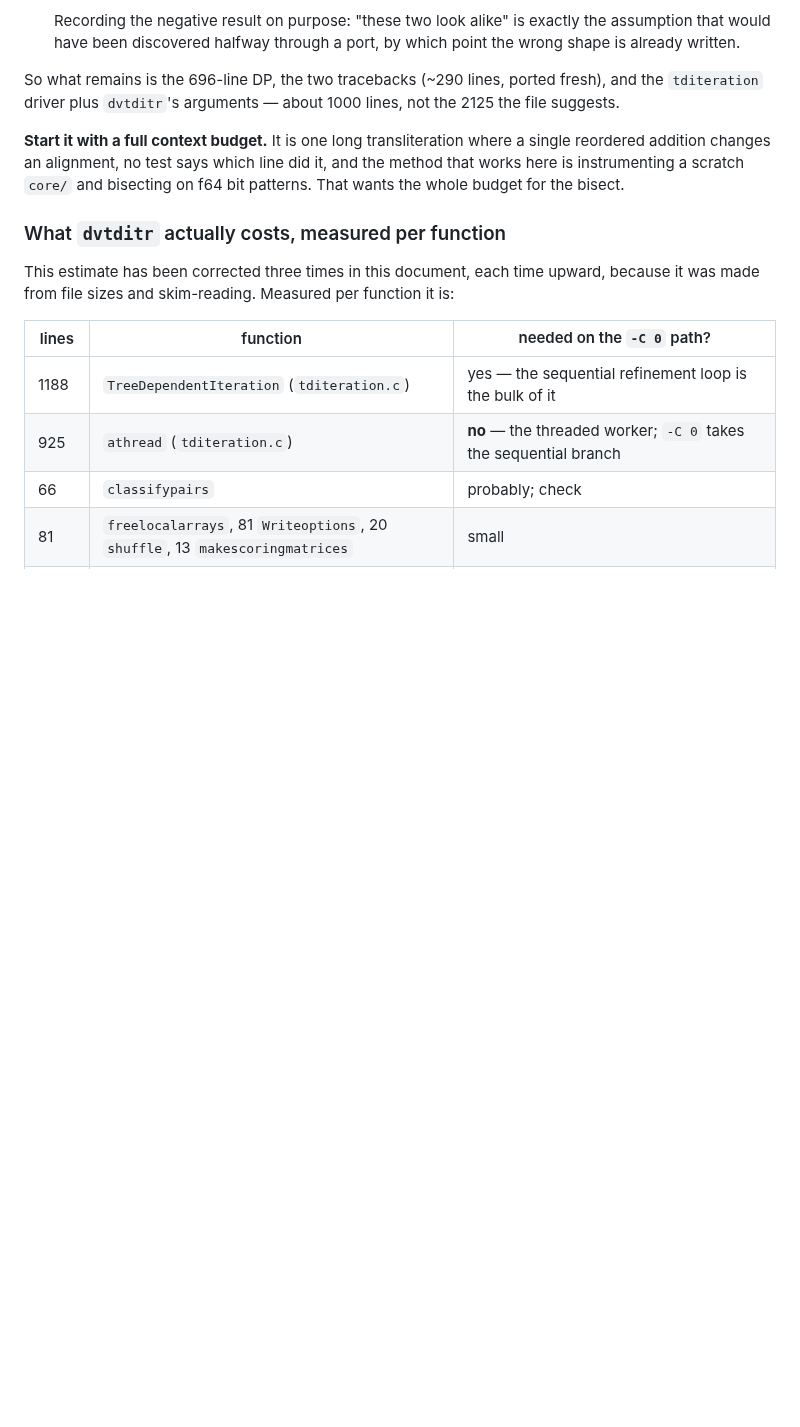
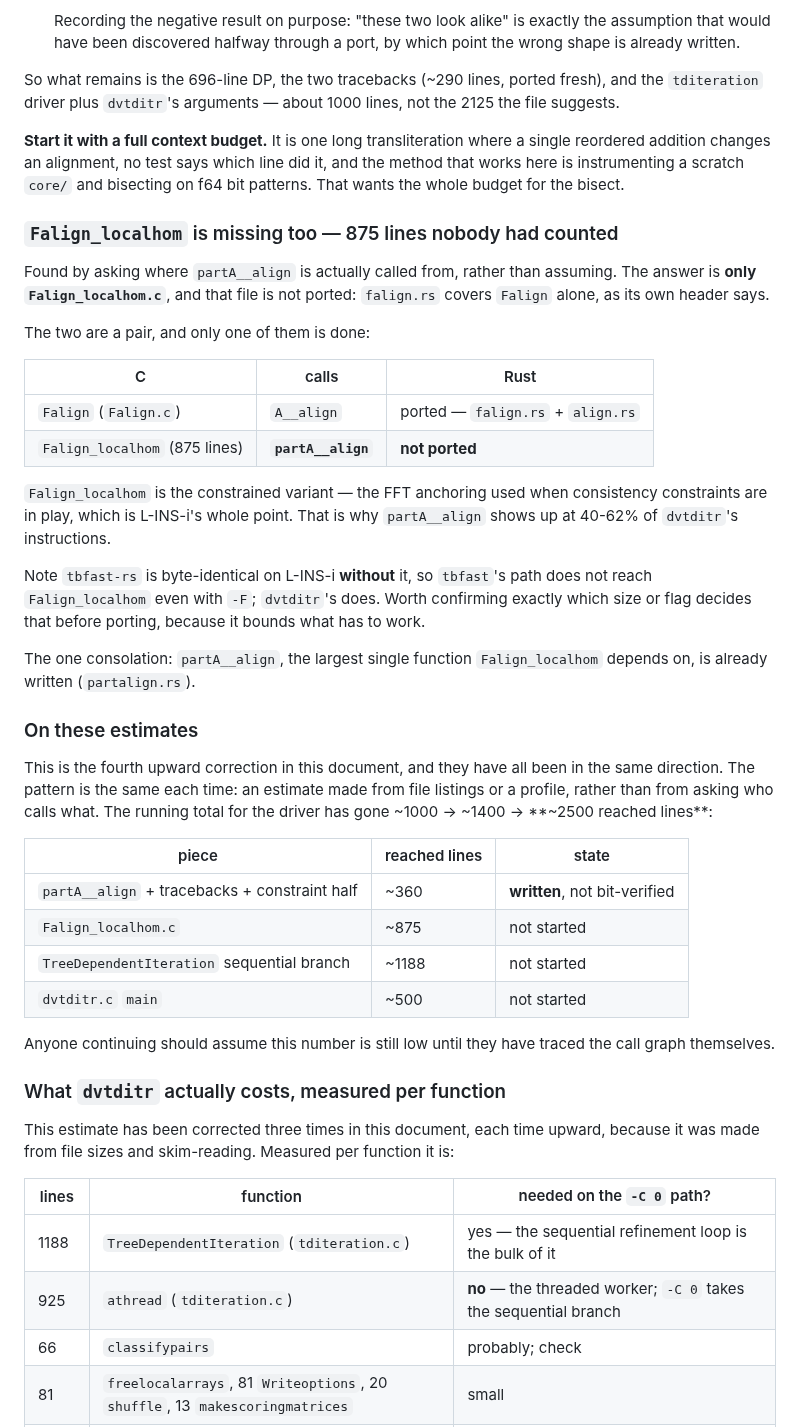
Before and after one commit to Provolut/mafft-oxide, a Markdown page: rust/GOAL-C-FREE.md, the part around the change. Drawn GitHub-style; blank space fills up the shorter version.

Commit message:
docs(rust): Falign_localhom is missing too, and the estimate was low again
875 lines nobody had counted. It is the only caller of partA__align, and
falign.rs covers Falign alone. The driver is ~2500 reached lines, not ~1400 —
the fourth upward correction here, all from assuming rather than tracing calls.

```diff
--- a/rust/GOAL-C-FREE.md
+++ b/rust/GOAL-C-FREE.md
@@ -183,6 +183,49 @@ lines, not the 2125 the file suggests.
 single reordered addition changes an alignment, no test says which line did it,
 and the method that works here is instrumenting a scratch `core/` and bisecting
 on f64 bit patterns. That wants the whole budget for the bisect.
+
+### `Falign_localhom` is missing too — 875 lines nobody had counted
+
+Found by asking where `partA__align` is actually called from, rather than
+assuming. The answer is **only `Falign_localhom.c`**, and that file is not
+ported: `falign.rs` covers `Falign` alone, as its own header says.
+
+The two are a pair, and only one of them is done:
+
+| C | calls | Rust |
+|---|---|---|
+| `Falign` (`Falign.c`) | `A__align` | ported — `falign.rs` + `align.rs` |
+| `Falign_localhom` (875 lines) | **`partA__align`** | **not ported** |
+
+`Falign_localhom` is the constrained variant — the FFT anchoring used when
+consistency constraints are in play, which is L-INS-i's whole point. That is
+why `partA__align` shows up at 40-62% of `dvtditr`'s instructions.
+
+Note `tbfast-rs` is byte-identical on L-INS-i **without** it, so `tbfast`'s
+path does not reach `Falign_localhom` even with `-F`; `dvtditr`'s does. Worth
+confirming exactly which size or flag decides that before porting, because it
+bounds what has to work.
+
+The one consolation: `partA__align`, the largest single function
+`Falign_localhom` depends on, is already written (`partalign.rs`).
+
+### On these estimates
+
+This is the fourth upward correction in this document, and they have all been
+in the same direction. The pattern is the same each time: an estimate made
+from file listings or a profile, rather than from asking who calls what. The
+running total for the driver has gone ~1000 -> ~1400 -> **~2500 reached
+lines**:
+
+| piece | reached lines | state |
+|---|---|---|
+| `partA__align` + tracebacks + constraint half | ~360 | **written**, not bit-verified |
+| `Falign_localhom.c` | ~875 | not started |
+| `TreeDependentIteration` sequential branch | ~1188 | not started |
+| `dvtditr.c` `main` | ~500 | not started |
+
+Anyone continuing should assume this number is still low until they have
+traced the call graph themselves.
 
 ### What `dvtditr` actually costs, measured per function
 
```
